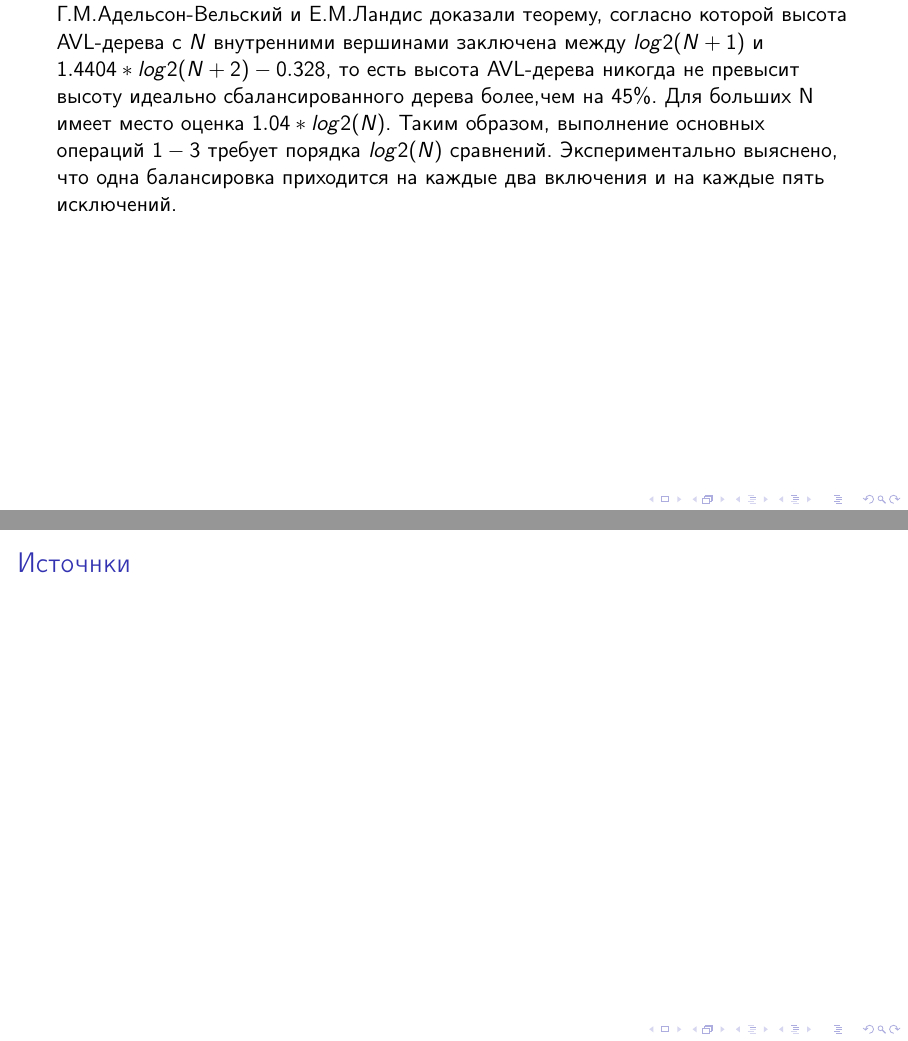
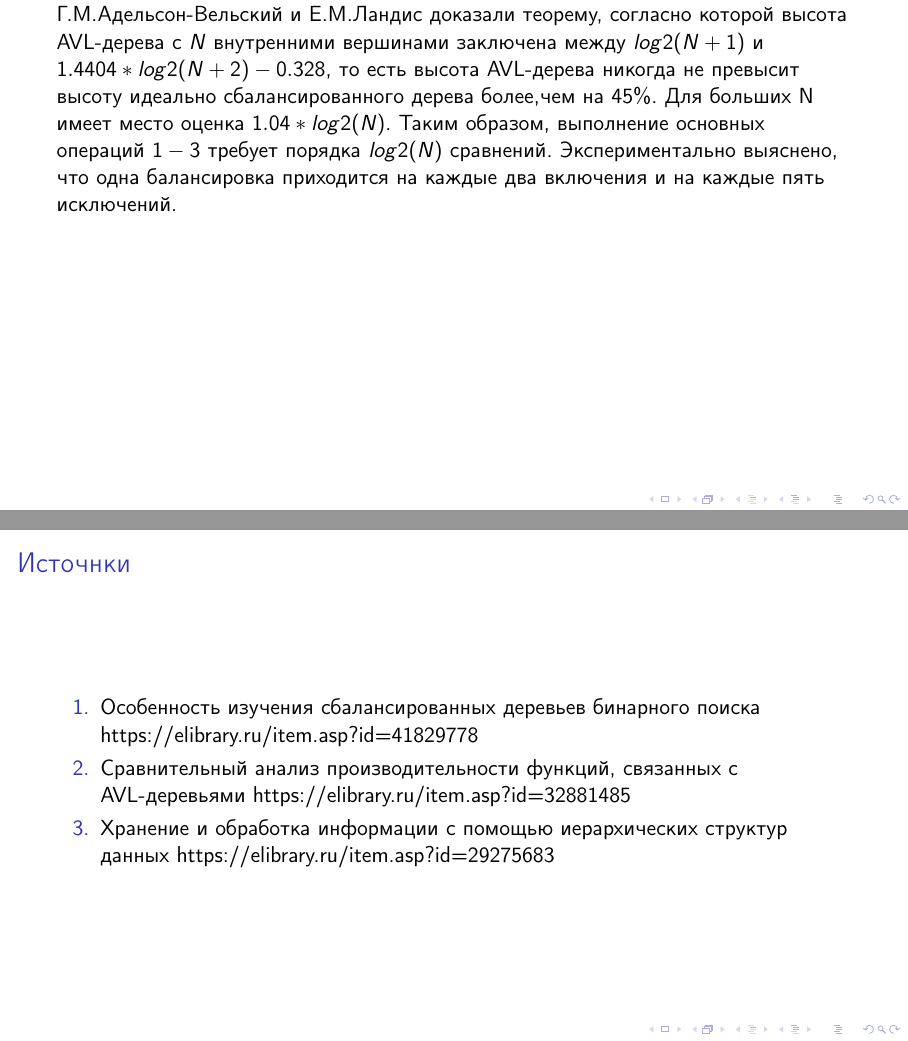
Before and after one commit to EremeevTim2004/repy, LaTeX slides (Инфопрога 2 сем/prez/prez.tex, which reads Инфопрога 2 сем/prez/slides/twentysixth_slide.tex): pages 25 and 26 of 26, joined at a grey line. Compiled offline with pdfLaTeX.

Commit message:
Update twentysixth_slide.tex

```diff
--- a/Инфопрога 2 сем/prez/slides/twentysixth_slide.tex
+++ b/Инфопрога 2 сем/prez/slides/twentysixth_slide.tex
@@ -1,6 +1,16 @@
 \begin{frame}
     \frametitle{Источнки}
 
-    %
+    \begin{enumerate}
+    \item Особенность изучения сбалансированных деревьев бинарного поиска
+    https://elibrary.ru/item.asp?id=41829778
+
+    \item Сравнительный анализ производительности функций, связанных с AVL-деревьями
+    https://elibrary.ru/item.asp?id=32881485
+
+    \item Хранение и обработка информации с помощью иерархических cтруктур данных
+    https://elibrary.ru/item.asp?id=29275683
+
+    \end{enumerate}
 
 \end{frame}
```
